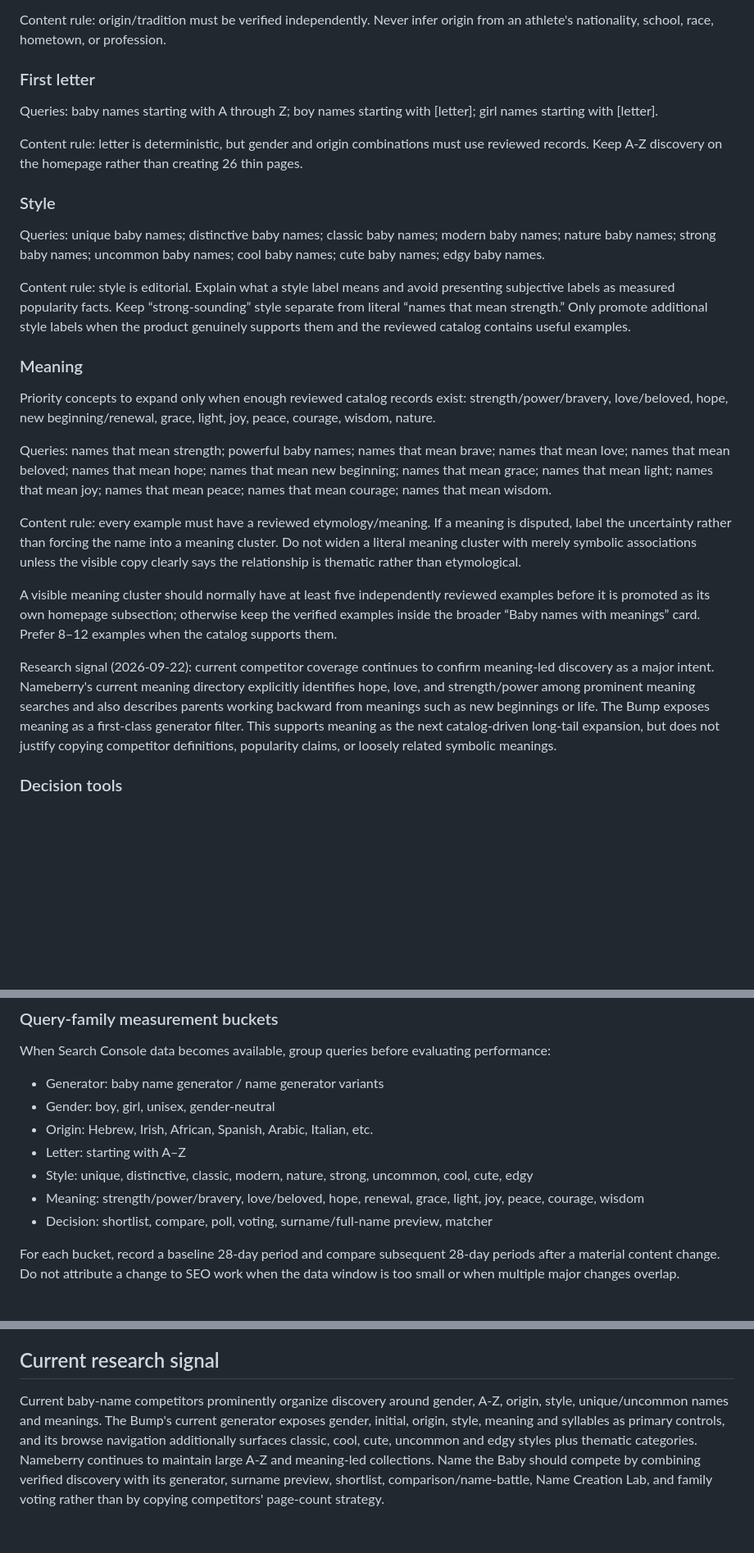
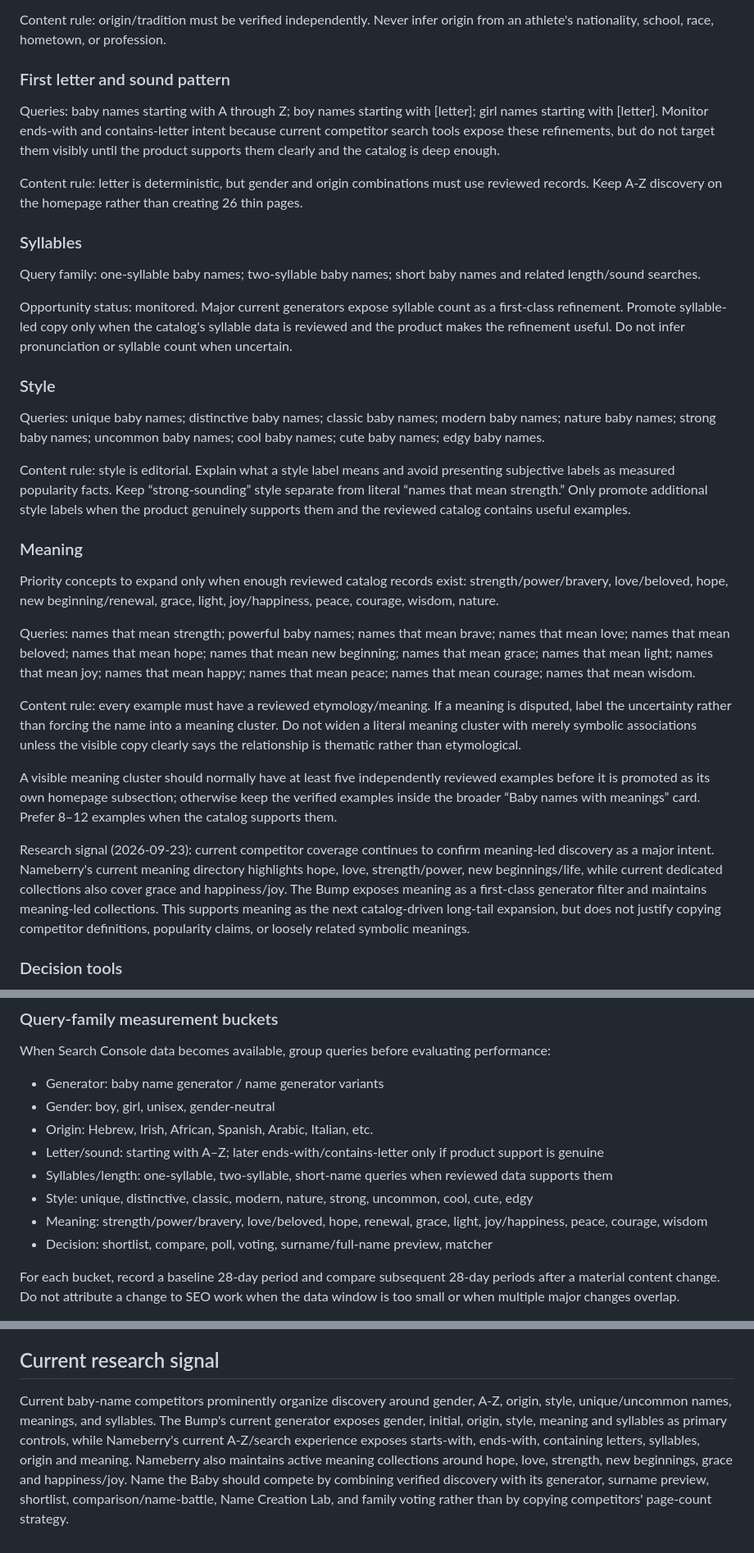
Before and after one commit to patricktwise-maker/Name-the-Baby, a Markdown page: docs/seo-keyword-map.md, 3 parts joined by grey strips. Shown at 82% size. GitHub-like rendering; blank space fills up the shorter version.

Commit message:
Refine SEO intent map and catalog handoff

```diff
--- a/docs/seo-keyword-map.md
+++ b/docs/seo-keyword-map.md
@@ -24,10 +24,15 @@ Queries: baby names by origin; Hebrew baby names; Irish baby names; African baby
 
 Content rule: origin/tradition must be verified independently. Never infer origin from an athlete's nationality, school, race, hometown, or profession.
 
-### First letter
-Queries: baby names starting with A through Z; boy names starting with [letter]; girl names starting with [letter].
+### First letter and sound pattern
+Queries: baby names starting with A through Z; boy names starting with [letter]; girl names starting with [letter]. Monitor ends-with and contains-letter intent because current competitor search tools expose these refinements, but do not target them visibly until the product supports them clearly and the catalog is deep enough.
 
 Content rule: letter is deterministic, but gender and origin combinations must use reviewed records. Keep A-Z discovery on the homepage rather than creating 26 thin pages.
+
+### Syllables
+Query family: one-syllable baby names; two-syllable baby names; short baby names and related length/sound searches.
+
+Opportunity status: monitored. Major current generators expose syllable count as a first-class refinement. Promote syllable-led copy only when the catalog's syllable data is reviewed and the product makes the refinement useful. Do not infer pronunciation or syllable count when uncertain.
 
 ### Style
 Queries: unique baby names; distinctive baby names; classic baby names; modern baby names; nature baby names; strong baby names; uncommon baby names; cool baby names; cute baby names; edgy baby names.
@@ -35,15 +40,15 @@ Queries: unique baby names; distinctive baby names; classic baby names; modern b
 Content rule: style is editorial. Explain what a style label means and avoid presenting subjective labels as measured popularity facts. Keep “strong-sounding” style separate from literal “names that mean strength.” Only promote additional style labels when the product genuinely supports them and the reviewed catalog contains useful examples.
 
 ### Meaning
-Priority concepts to expand only when enough reviewed catalog records exist: strength/power/bravery, love/beloved, hope, new beginning/renewal, grace, light, joy, peace, courage, wisdom, nature.
+Priority concepts to expand only when enough reviewed catalog records exist: strength/power/bravery, love/beloved, hope, new beginning/renewal, grace, light, joy/happiness, peace, courage, wisdom, nature.
 
-Queries: names that mean strength; powerful baby names; names that mean brave; names that mean love; names that mean beloved; names that mean hope; names that mean new beginning; names that mean grace; names that mean light; names that mean joy; names that mean peace; names that mean courage; names that mean wisdom.
+Queries: names that mean strength; powerful baby names; names that mean brave; names that mean love; names that mean beloved; names that mean hope; names that mean new beginning; names that mean grace; names that mean light; names that mean joy; names that mean happy; names that mean peace; names that mean courage; names that mean wisdom.
 
 Content rule: every example must have a reviewed etymology/meaning. If a meaning is disputed, label the uncertainty rather than forcing the name into a meaning cluster. Do not widen a literal meaning cluster with merely symbolic associations unless the visible copy clearly says the relationship is thematic rather than etymological.
 
 A visible meaning cluster should normally have at least five independently reviewed examples before it is promoted as its own homepage subsection; otherwise keep the verified examples inside the broader “Baby names with meanings” card. Prefer 8–12 examples when the catalog supports them.
 
-Research signal (2026-09-22): current competitor coverage continues to confirm meaning-led discovery as a major intent. Nameberry's current meaning directory explicitly identifies hope, love, and strength/power among prominent meaning searches and also describes parents working backward from meanings such as new beginnings or life. The Bump exposes meaning as a first-class generator filter. This supports meaning as the next catalog-driven long-tail expansion, but does not justify copying competitor definitions, popularity claims, or loosely related symbolic meanings.
+Research signal (2026-09-23): current competitor coverage continues to confirm meaning-led discovery as a major intent. Nameberry's current meaning directory highlights hope, love, strength/power, new beginnings/life, while current dedicated collections also cover grace and happiness/joy. The Bump exposes meaning as a first-class generator filter and maintains meaning-led collections. This supports meaning as the next catalog-driven long-tail expansion, but does not justify copying competitor definitions, popularity claims, or loosely related symbolic meanings.
 
 ### Decision tools
 Queries: baby name shortlist; compare baby names; baby name poll; family baby name voting; baby names that go with surname; baby name matcher.
@@ -100,9 +109,10 @@ When Search Console data becomes available, group queries before evaluating perf
 - Generator: baby name generator / name generator variants
 - Gender: boy, girl, unisex, gender-neutral
 - Origin: Hebrew, Irish, African, Spanish, Arabic, Italian, etc.
-- Letter: starting with A–Z
+- Letter/sound: starting with A–Z; later ends-with/contains-letter only if product support is genuine
+- Syllables/length: one-syllable, two-syllable, short-name queries when reviewed data supports them
 - Style: unique, distinctive, classic, modern, nature, strong, uncommon, cool, cute, edgy
-- Meaning: strength/power/bravery, love/beloved, hope, renewal, grace, light, joy, peace, courage, wisdom
+- Meaning: strength/power/bravery, love/beloved, hope, renewal, grace, light, joy/happiness, peace, courage, wisdom
 - Decision: shortlist, compare, poll, voting, surname/full-name preview, matcher
 
 For each bucket, record a baseline 28-day period and compare subsequent 28-day periods after a material content change. Do not attribute a change to SEO work when the data window is too small or when multiple major changes overlap.
@@ -130,4 +141,4 @@ For each bucket, record a baseline 28-day period and compare subsequent 28-day p
 
 ## Current research signal
 
-Current baby-name competitors prominently organize discovery around gender, A-Z, origin, style, unique/uncommon names and meanings. The Bump's current generator exposes gender, initial, origin, style, meaning and syllables as primary controls, and its browse navigation additionally surfaces classic, cool, cute, uncommon and edgy styles plus thematic categories. Nameberry continues to maintain large A-Z and meaning-led collections. Name the Baby should compete by combining verified discovery with its generator, surname preview, shortlist, comparison/name-battle, Name Creation Lab, and family voting rather than by copying competitors' page-count strategy.
+Current baby-name competitors prominently organize discovery around gender, A-Z, origin, style, unique/uncommon names, meanings, and syllables. The Bump's current generator exposes gender, initial, origin, style, meaning and syllables as primary controls, while Nameberry's current A-Z/search experience exposes starts-with, ends-with, containing letters, syllables, origin and meaning. Nameberry also maintains active meaning collections around hope, love, strength, new beginnings, grace and happiness/joy. Name the Baby should compete by combining verified discovery with its generator, surname preview, shortlist, comparison/name-battle, Name Creation Lab, and family voting rather than by copying competitors' page-count strategy.
```
Also changed, not shown: other parts of docs/seo-keyword-map.md (+7 -2 lines).
